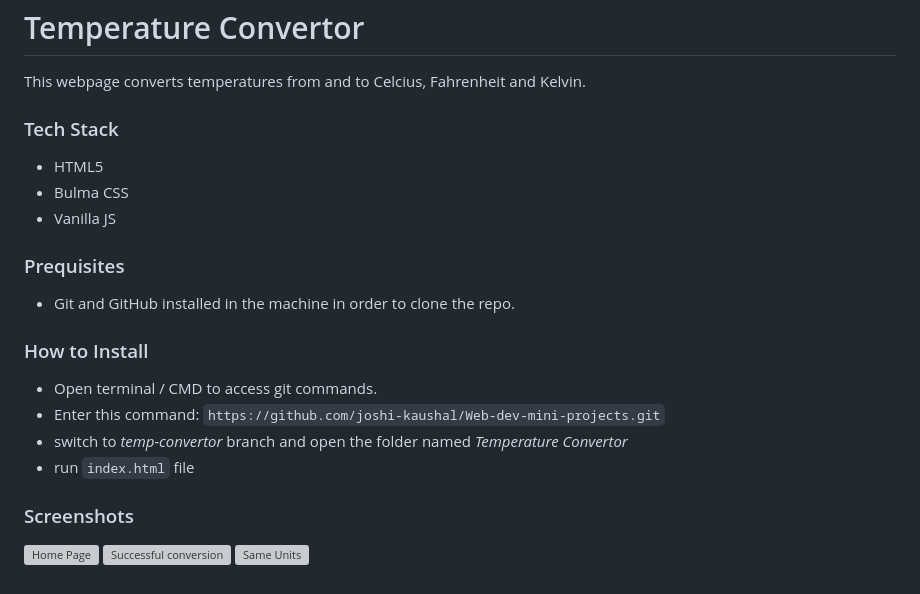
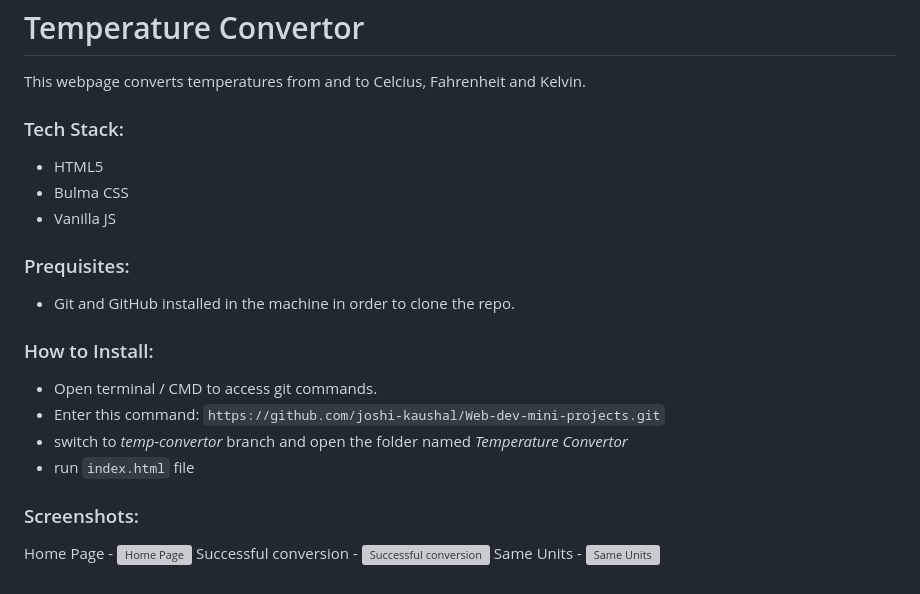
Before and after one commit to LovelySpace/web-dev-mini-projects, a Markdown page: Temperature Convertor/README.md, the part around the change. Drawn GitHub-style; grey boxes are pictures that could not be loaded.

```diff
--- a/Temperature Convertor/README.md
+++ b/Temperature Convertor/README.md
@@ -2,17 +2,17 @@
 
 This webpage converts temperatures from and to Celcius, Fahrenheit and Kelvin.
 
-### Tech Stack
+### Tech Stack:
 
 - HTML5
 - Bulma CSS
 - Vanilla JS
 
-### Prequisites
+### Prequisites:
 
 - Git and GitHub installed in the machine in order to clone the repo.
 
-### How to Install
+### How to Install:
 
 - Open terminal / CMD to access git commands.
 - Enter this command:
@@ -20,8 +20,11 @@ This webpage converts temperatures from and to Celcius, Fahrenheit and Kelvin.
 - switch to _temp-convertor_ branch and open the folder named _Temperature Convertor_
 - run `index.html` file
 
-### Screenshots
+### Screenshots:
 
+Home Page -
 ![Home Page](https://github.com/joshi-kaushal/Web-dev-mini-projects/blob/temp-convertor/Temperature%20Convertor/home.png)
+Successful conversion -
 ![Successful conversion](https://github.com/joshi-kaushal/Web-dev-mini-projects/blob/temp-convertor/Temperature%20Convertor/cel-far.png)
+Same Units -
 ![Same Units](https://github.com/joshi-kaushal/Web-dev-mini-projects/blob/temp-convertor/Temperature%20Convertor/same-units.jpg)
```
Also changed, not shown: Temperature Convertor/assets/cel-far.png (renamed from Temperature Convertor/cel-far.png), Temperature Convertor/assets/home.png (renamed from Temperature Convertor/home.png), Temperature Convertor/assets/same-units.jpg (renamed from Temperature Convertor/same-units.jpg).
